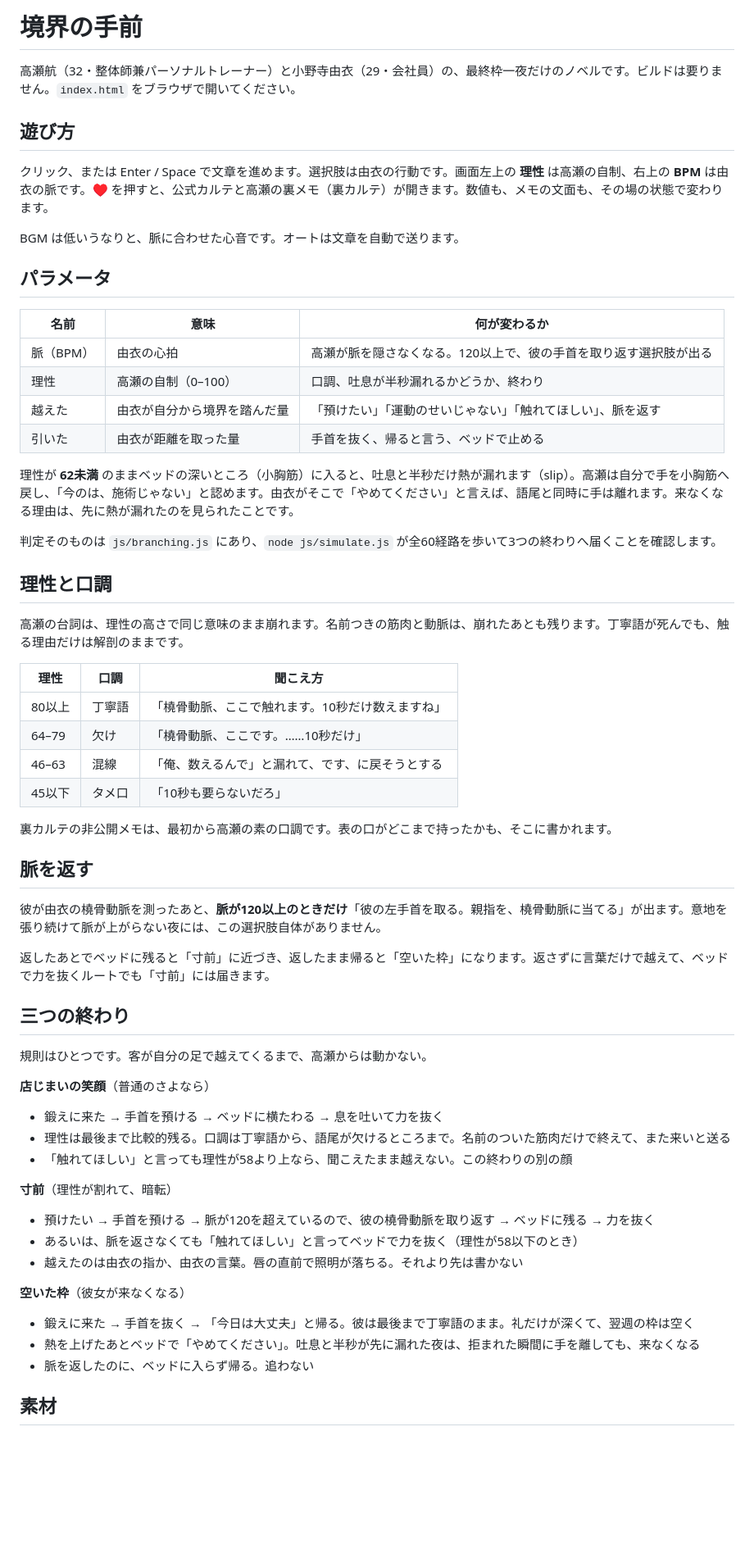
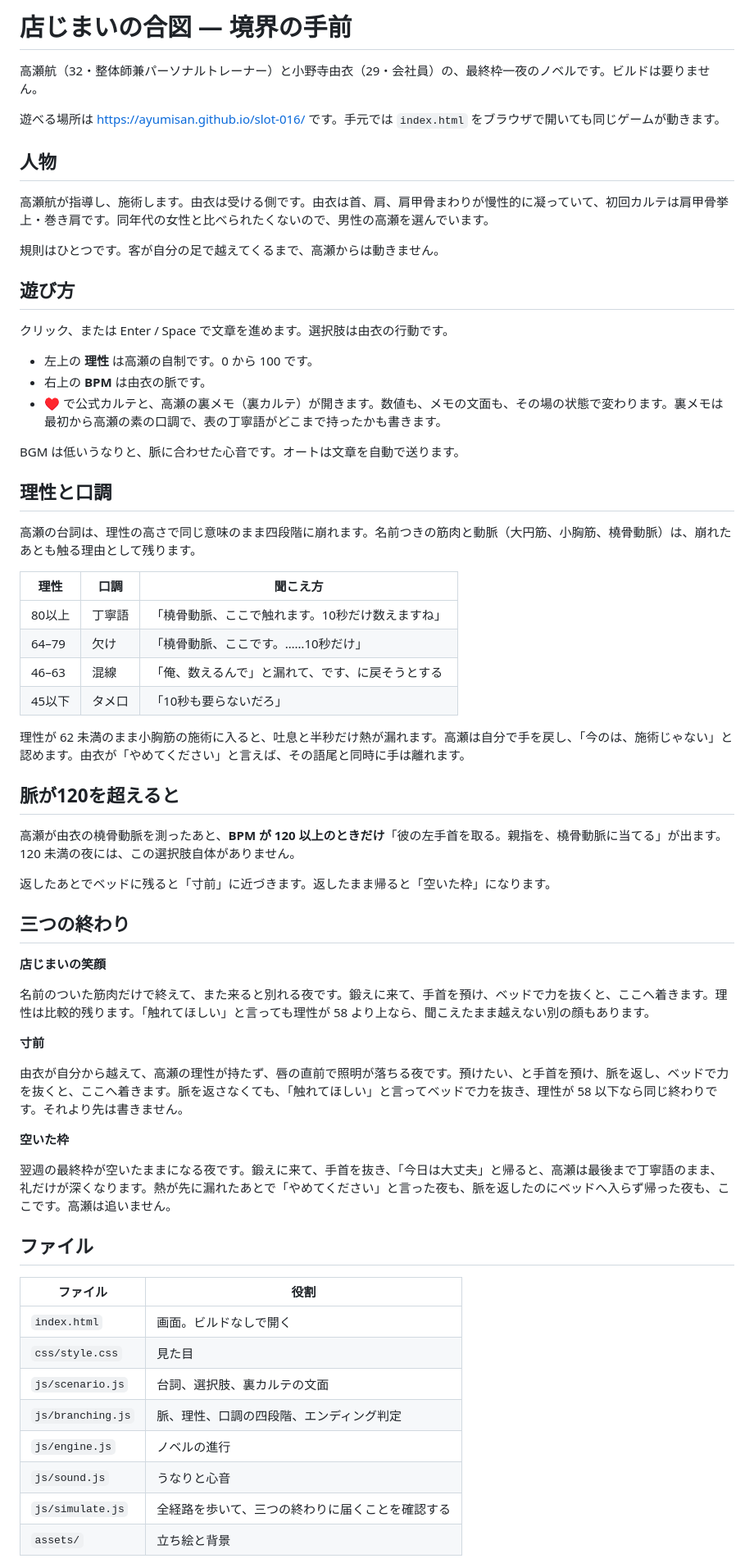
Before and after one commit to Otomelab/takase-novel, a Markdown page: README.md, the part around one of its changes. Shown at 82% size. Drawn GitHub-style; blank space fills up the shorter version.

Commit message:
Describe the playable game on the README.
Point to the GitHub Pages URL, the three endings, and the verified 60-path split.

Co-authored-by: AF <ayumisan@users.noreply.github.com>

```diff
--- a/README.md
+++ b/README.md
@@ -1,29 +1,28 @@
-# 境界の手前
+# 店じまいの合図 — 境界の手前
 
-高瀬航（32・整体師兼パーソナルトレーナー）と小野寺由衣（29・会社員）の、最終枠一夜だけのノベルです。ビルドは要りません。`index.html` をブラウザで開いてください。
+高瀬航（32・整体師兼パーソナルトレーナー）と小野寺由衣（29・会社員）の、最終枠一夜のノベルです。ビルドは要りません。
+
+遊べる場所は [https://ayumisan.github.io/slot-016/](https://ayumisan.github.io/slot-016/) です。手元では `index.html` をブラウザで開いても同じゲームが動きます。
+
+## 人物
+
+高瀬航が指導し、施術します。由衣は受ける側です。由衣は首、肩、肩甲骨まわりが慢性的に凝っていて、初回カルテは肩甲骨挙上・巻き肩です。同年代の女性と比べられたくないので、男性の高瀬を選んでいます。
+
+規則はひとつです。客が自分の足で越えてくるまで、高瀬からは動きません。
 
 ## 遊び方
 
-クリック、または Enter / Space で文章を進めます。選択肢は由衣の行動です。画面左上の **理性** は高瀬の自制、右上の **BPM** は由衣の脈です。♥ を押すと、公式カルテと高瀬の裏メモ（裏カルテ）が開きます。数値も、メモの文面も、その場の状態で変わります。
+クリック、または Enter / Space で文章を進めます。選択肢は由衣の行動です。
+
+- 左上の **理性** は高瀬の自制です。0 から 100 です。
+- 右上の **BPM** は由衣の脈です。
+- ♥ で公式カルテと、高瀬の裏メモ（裏カルテ）が開きます。数値も、メモの文面も、その場の状態で変わります。裏メモは最初から高瀬の素の口調で、表の丁寧語がどこまで持ったかも書きます。
 
 BGM は低いうなりと、脈に合わせた心音です。オートは文章を自動で送ります。
 
-## パラメータ
-
-| 名前 | 意味 | 何が変わるか |
-| --- | --- | --- |
-| 脈（BPM） | 由衣の心拍 | 高瀬が脈を隠さなくなる。120以上で、彼の手首を取り返す選択肢が出る |
-| 理性 | 高瀬の自制（0–100） | 口調、吐息が半秒漏れるかどうか、終わり |
-| 越えた | 由衣が自分から境界を踏んだ量 | 「預けたい」「運動のせいじゃない」「触れてほしい」、脈を返す |
-| 引いた | 由衣が距離を取った量 | 手首を抜く、帰ると言う、ベッドで止める |
-
-理性が **62未満** のままベッドの深いところ（小胸筋）に入ると、吐息と半秒だけ熱が漏れます（slip）。高瀬は自分で手を小胸筋へ戻し、「今のは、施術じゃない」と認めます。由衣がそこで「やめてください」と言えば、語尾と同時に手は離れます。来なくなる理由は、先に熱が漏れたのを見られたことです。
-
-判定そのものは `js/branching.js` にあり、`node js/simulate.js` が全60経路を歩いて3つの終わりへ届くことを確認します。
-
 ## 理性と口調
 
-高瀬の台詞は、理性の高さで同じ意味のまま崩れます。名前つきの筋肉と動脈は、崩れたあとも残ります。丁寧語が死んでも、触る理由だけは解剖のままです。
+高瀬の台詞は、理性の高さで同じ意味のまま四段階に崩れます。名前つきの筋肉と動脈（大円筋、小胸筋、橈骨動脈）は、崩れたあとも触る理由として残ります。
 
 | 理性 | 口調 | 聞こえ方 |
 | --- | --- | --- |
@@ -32,35 +31,38 @@ BGM は低いうなりと、脈に合わせた心音です。オートは文章
 | 46–63 | 混線 | 「俺、数えるんで」と漏れて、です、に戻そうとする |
 | 45以下 | タメ口 | 「10秒も要らないだろ」 |
 
-裏カルテの非公開メモは、最初から高瀬の素の口調です。表の口がどこまで持ったかも、そこに書かれます。
+理性が 62 未満のまま小胸筋の施術に入ると、吐息と半秒だけ熱が漏れます。高瀬は自分で手を戻し、「今のは、施術じゃない」と認めます。由衣が「やめてください」と言えば、その語尾と同時に手は離れます。
 
-## 脈を返す
+## 脈が120を超えると
 
-彼が由衣の橈骨動脈を測ったあと、**脈が120以上のときだけ**「彼の左手首を取る。親指を、橈骨動脈に当てる」が出ます。意地を張り続けて脈が上がらない夜には、この選択肢自体がありません。
+高瀬が由衣の橈骨動脈を測ったあと、**BPM が 120 以上のときだけ**「彼の左手首を取る。親指を、橈骨動脈に当てる」が出ます。120 未満の夜には、この選択肢自体がありません。
 
-返したあとでベッドに残ると「寸前」に近づき、返したまま帰ると「空いた枠」になります。返さずに言葉だけで越えて、ベッドで力を抜くルートでも「寸前」には届きます。
+返したあとでベッドに残ると「寸前」に近づきます。返したまま帰ると「空いた枠」になります。
 
 ## 三つの終わり
 
-規則はひとつです。客が自分の足で越えてくるまで、高瀬からは動かない。
+**店じまいの笑顔**
 
-**店じまいの笑顔**（普通のさよなら）
+名前のついた筋肉だけで終えて、また来ると別れる夜です。鍛えに来て、手首を預け、ベッドで力を抜くと、ここへ着きます。理性は比較的残ります。「触れてほしい」と言っても理性が 58 より上なら、聞こえたまま越えない別の顔もあります。
 
-- 鍛えに来た → 手首を預ける → ベッドに横たわる → 息を吐いて力を抜く
-- 理性は最後まで比較的残る。口調は丁寧語から、語尾が欠けるところまで。名前のついた筋肉だけで終えて、また来いと送る
-- 「触れてほしい」と言っても理性が58より上なら、聞こえたまま越えない。この終わりの別の顔
+**寸前**
 
-**寸前**（理性が割れて、暗転）
+由衣が自分から越えて、高瀬の理性が持たず、唇の直前で照明が落ちる夜です。預けたい、と手首を預け、脈を返し、ベッドで力を抜くと、ここへ着きます。脈を返さなくても、「触れてほしい」と言ってベッドで力を抜き、理性が 58 以下なら同じ終わりです。それより先は書きません。
 
-- 預けたい → 手首を預ける → 脈が120を超えているので、彼の橈骨動脈を取り返す → ベッドに残る → 力を抜く
-- あるいは、脈を返さなくても「触れてほしい」と言ってベッドで力を抜く（理性が58以下のとき）
-- 越えたのは由衣の指か、由衣の言葉。唇の直前で照明が落ちる。それより先は書かない
+**空いた枠**
 
-**空いた枠**（彼女が来なくなる）
+翌週の最終枠が空いたままになる夜です。鍛えに来て、手首を抜き、「今日は大丈夫」と帰ると、高瀬は最後まで丁寧語のまま、礼だけが深くなります。熱が先に漏れたあとで「やめてください」と言った夜も、脈を返したのにベッドへ入らず帰った夜も、ここです。高瀬は追いません。
 
-- 鍛えに来た → 手首を抜く → 「今日は大丈夫」と帰る。彼は最後まで丁寧語のまま。礼だけが深くて、翌週の枠は空く
-- 熱を上げたあとベッドで「やめてください」。吐息と半秒が先に漏れた夜は、拒まれた瞬間に手を離しても、来なくなる
-- 脈を返したのに、ベッドに入らず帰る。追わない
+## ファイル
 
-## 素材
+| ファイル | 役割 |
+| --- | --- |
+| `index.html` | 画面。ビルドなしで開く |
+| `css/style.css` | 見た目 |
+| `js/scenario.js` | 台詞、選択肢、裏カルテの文面 |
+| `js/branching.js` | 脈、理性、口調の四段階、エンディング判定 |
+| `js/engine.js` | ノベルの進行 |
+| `js/sound.js` | うなりと心音 |
+| `js/simulate.js` | 全経路を歩いて、三つの終わりに届くことを確認する |
+| `assets/` | 立ち絵と背景 |
 
```
Also changed, not shown: other parts of README.md (+7 -1 lines).
